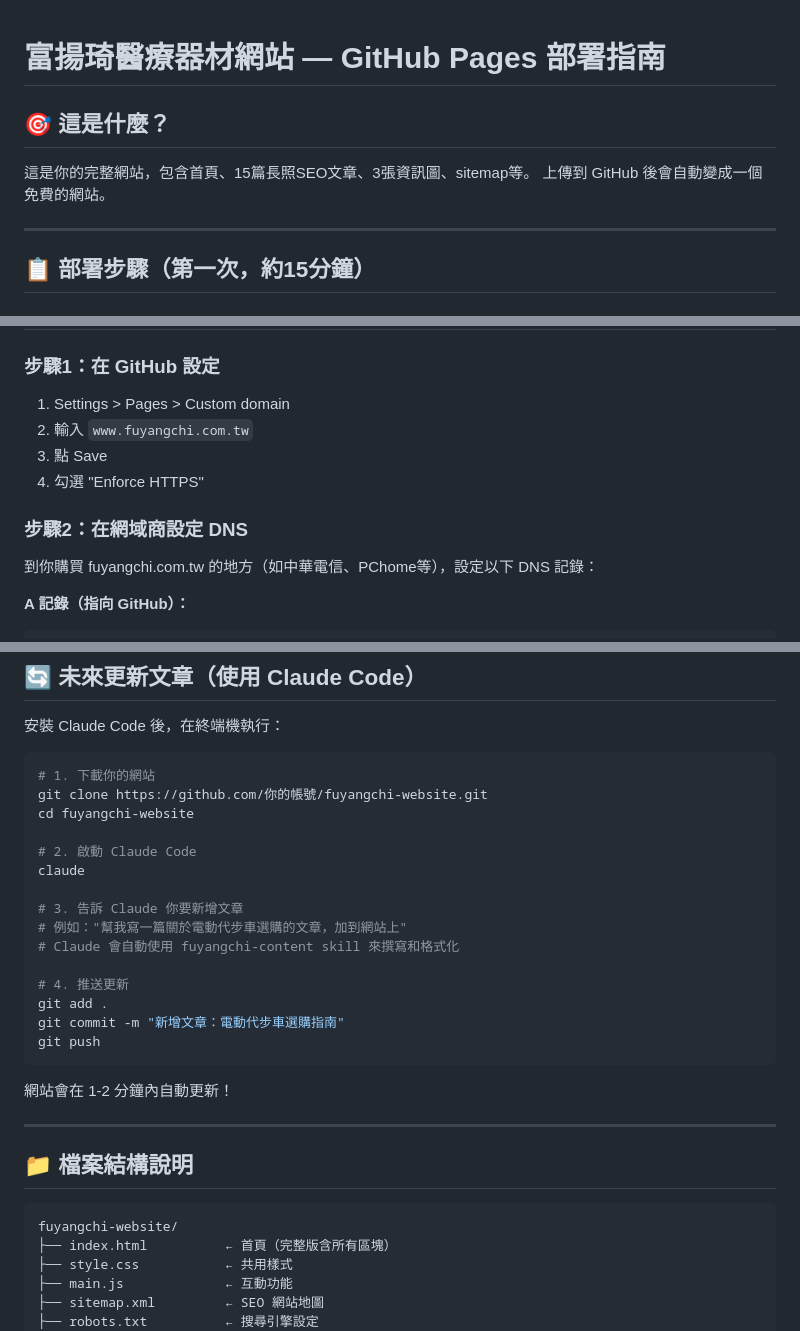
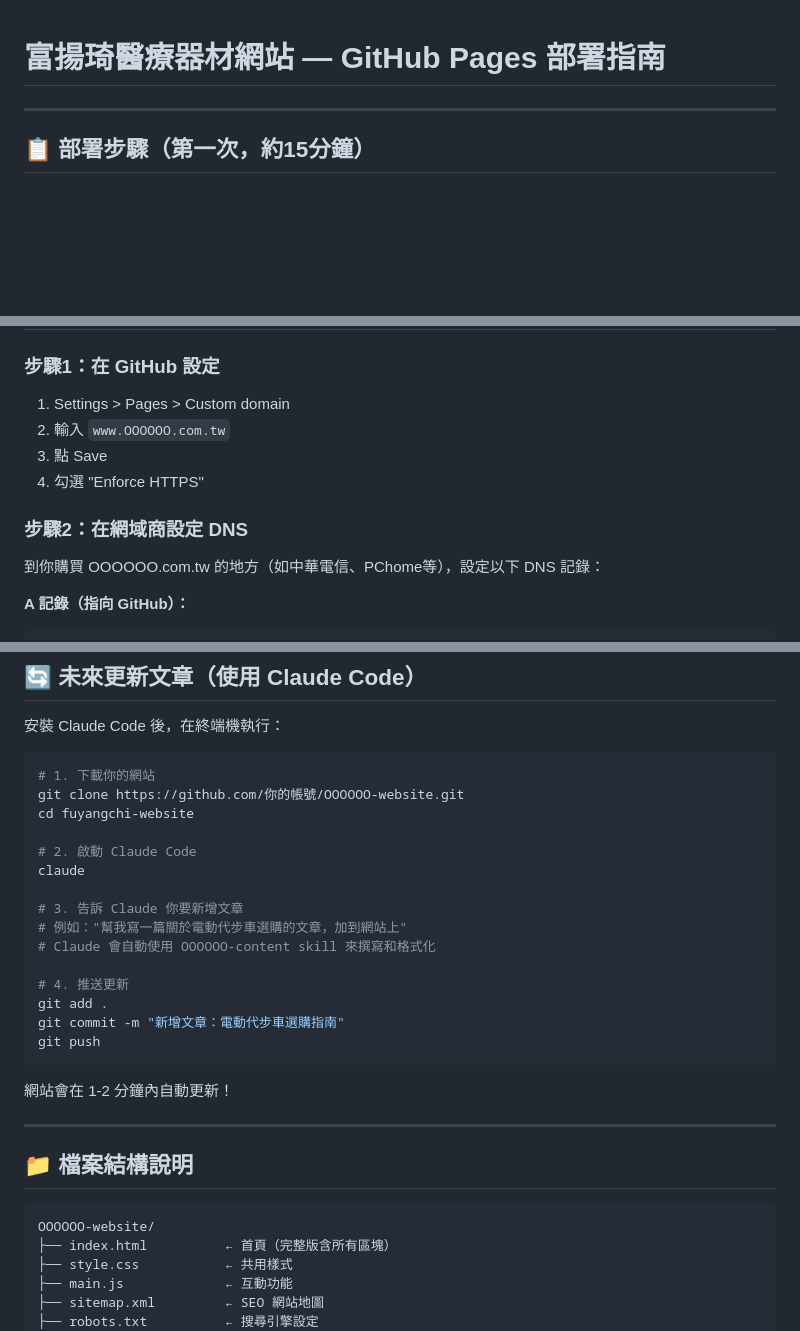
Before and after one commit to kansering/fuyangchi, a Markdown page: README.md, 3 parts joined by grey strips. GitHub-like rendering; blank space fills up the shorter version.

````diff
--- a/README.md
+++ b/README.md
@@ -1,8 +1,4 @@
 # 富揚琦醫療器材網站 — GitHub Pages 部署指南
-
-## 🎯 這是什麼？
-這是你的完整網站，包含首頁、15篇長照SEO文章、3張資訊圖、sitemap等。
-上傳到 GitHub 後會自動變成一個免費的網站。
 
 ---
 
@@ -53,12 +49,12 @@
 
 ### 步驟1：在 GitHub 設定
 1. Settings > Pages > Custom domain
-2. 輸入 `www.fuyangchi.com.tw`
+2. 輸入 `www.OOOOOO.com.tw`
 3. 點 Save
 4. 勾選 "Enforce HTTPS"
 
 ### 步驟2：在網域商設定 DNS
-到你購買 fuyangchi.com.tw 的地方（如中華電信、PChome等），設定以下 DNS 記錄：
+到你購買 OOOOOO.com.tw 的地方（如中華電信、PChome等），設定以下 DNS 記錄：
 
 **A 記錄（指向 GitHub）：**
 ```
@@ -83,7 +79,7 @@ DNS 設定後需等待 5 分鐘到 24 小時生效。
 
 ```bash
 # 1. 下載你的網站
-git clone https://github.com/你的帳號/fuyangchi-website.git
+git clone https://github.com/你的帳號/OOOOOO-website.git
 cd fuyangchi-website
 
 # 2. 啟動 Claude Code
@@ -91,7 +87,7 @@ claude
 
 # 3. 告訴 Claude 你要新增文章
 # 例如："幫我寫一篇關於電動代步車選購的文章，加到網站上"
-# Claude 會自動使用 fuyangchi-content skill 來撰寫和格式化
+# Claude 會自動使用 OOOOOO-content skill 來撰寫和格式化
 
 # 4. 推送更新
 git add .
@@ -106,7 +102,7 @@ git push
 ## 📁 檔案結構說明
 
 ```
-fuyangchi-website/
+OOOOOO-website/
 ├── index.html          ← 首頁（完整版含所有區塊）
 ├── style.css           ← 共用樣式
 ├── main.js             ← 互動功能
````
